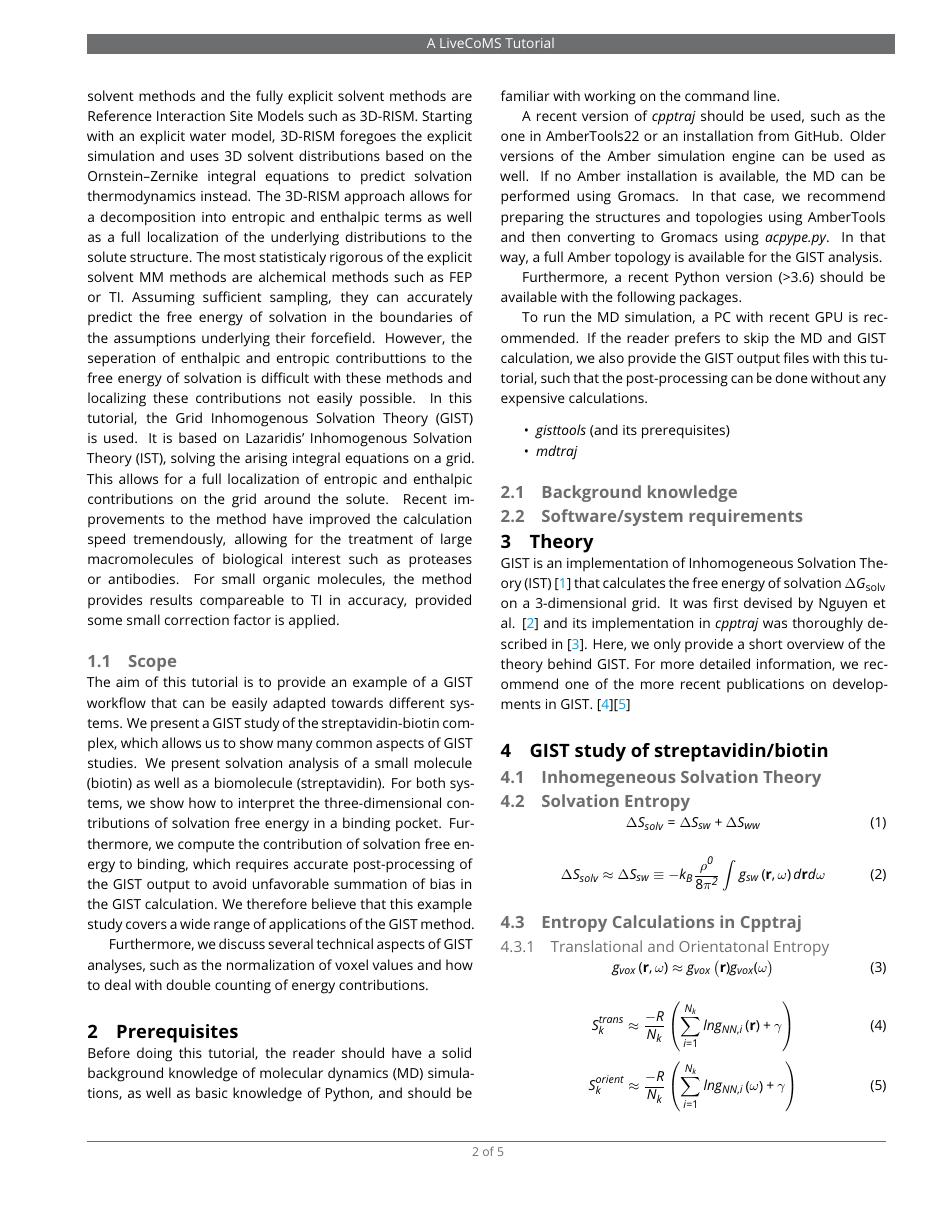
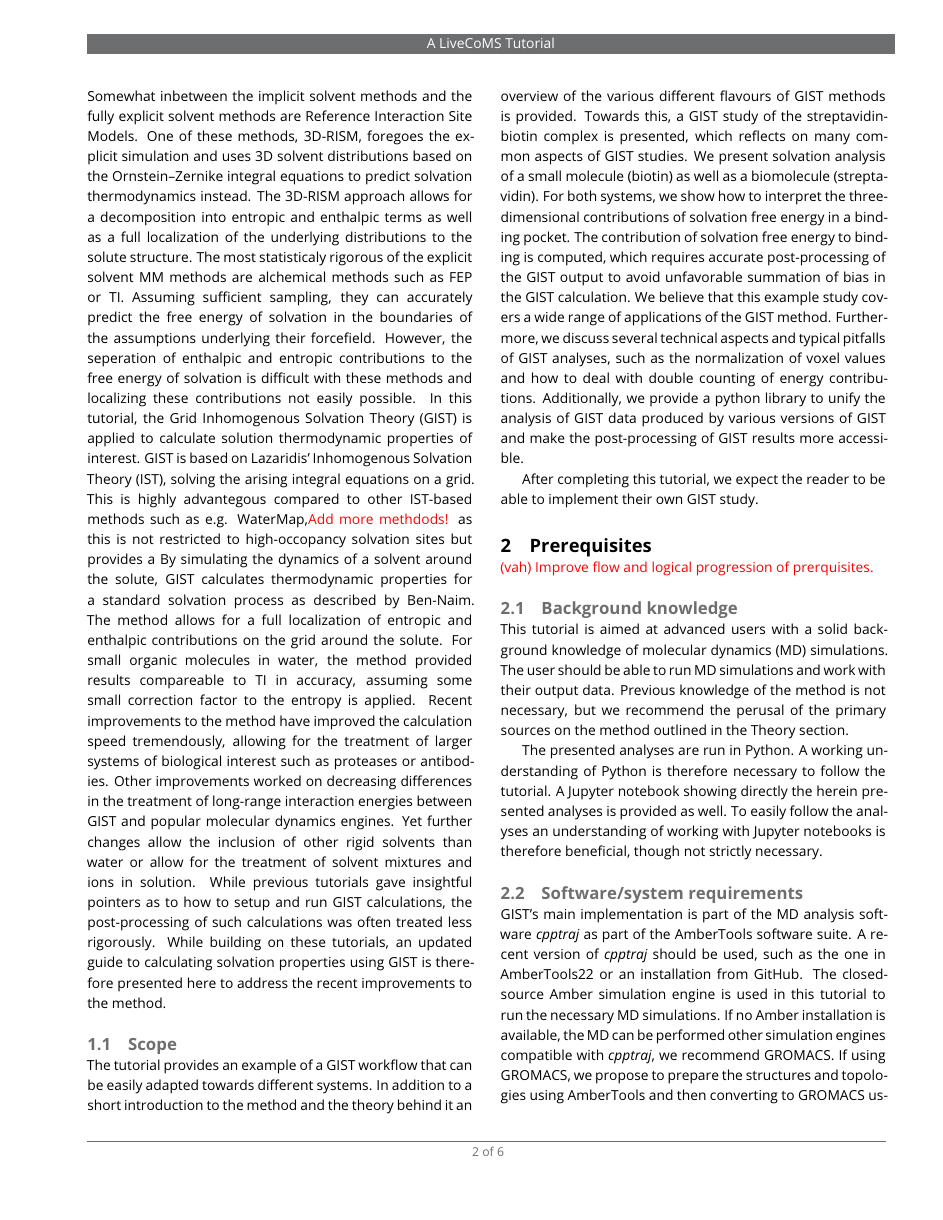
Before and after one commit to liedllab/gist-tutorial, a LaTeX document (manuscript/manuscript.tex): page 2 of 5 before the commit and page 2 of 6 after it. Compiled offline with pdfLaTeX.

Commit message:
Finish first draft of introduction
- Reorganize Scope/Requirements section
- Add some Remarks here and there
- Fix some typos

```diff
--- a/manuscript/manuscript.tex
+++ b/manuscript/manuscript.tex
@@ -135,10 +133,20 @@ This allows for the treatment of even large biological systems.
-Implicit solvent methods such as MM/PBSA  or MM/GBSA can quickly provide results for a large amount of supplied structures, but yield inaccurate results when compared to more rigorous explicit solvent methods. Somewhat inbetween the implicit solvent methods and the fully explicit solvent methods are Reference Interaction Site Models such as 3D-RISM.
-Starting with an explicit water model, 3D-RISM foregoes the explicit simulation and uses 3D solvent distributions based on the Ornstein--Zernike integral equations to predict solvation thermodynamics instead.
+Molecular mechanics based approaches describe the underlying PES through empirically fit force-fields, which reduce the computational demand of these calculations tremendously.
+This allows for the treatment of even large biological systems like fully solvated proteins.
+Implicit solvent methods such as MM/PBSA  or MM/GBSA can quickly provide results for a large amount of supplied structures, but yield inaccurate results when compared to more rigorous explicit solvent methods. Somewhat inbetween the implicit solvent methods and the fully explicit solvent methods are Reference Interaction Site Models. One of these methods, 3D-RISM, foregoes the explicit simulation and uses 3D solvent distributions based on the Ornstein--Zernike integral equations to predict solvation thermodynamics instead.
 The 3D-RISM approach allows for a decomposition into entropic and enthalpic terms as well as a full localization of the underlying distributions to the solute structure.
 The most statisticaly rigorous of the explicit solvent MM methods are alchemical methods such as FEP or TI.
 Assuming sufficient sampling, they can accurately predict the free energy of solvation in the boundaries of the assumptions underlying their forcefield.
-However, the seperation of enthalpic and entropic contributtions to the free energy of solvation is difficult with these methods and localizing these contributions not easily possible.
-In this tutorial, the Grid Inhomogenous Solvation Theory (GIST) is used. It is based on Lazaridis' Inhomogenous Solvation Theory (IST), solving the arising integral equations on a grid. This allows for a full localization of entropic and enthalpic contributions on the grid around the solute. Recent improvements to the method have improved the calculation speed tremendously, allowing for the treatment of large macromolecules of biological interest such as proteases or antibodies. For small organic molecules, the method provides results compareable to TI in accuracy, provided some small correction factor is applied.
+However, the seperation of enthalpic and entropic contributions to the free energy of solvation is difficult with these methods and localizing these contributions not easily possible.
+In this tutorial, the Grid Inhomogenous Solvation Theory (GIST) is applied to calculate solution thermodynamic properties of interest.
+GIST is based on Lazaridis' Inhomogenous Solvation Theory (IST), solving the arising integral equations on a grid.
+This is highly advantegous compared to other IST-based methods such as e.g. WaterMap,\todo{Add more methdods!} as this is not restricted to high-occopancy solvation sites but provides a
+By simulating the dynamics of a solvent around the solute, GIST calculates thermodynamic properties for a standard solvation process as described by Ben-Naim.
+The method allows for a full localization of entropic and enthalpic contributions on the grid around the solute.
+For small organic molecules in water, the method provided results compareable to TI in accuracy, assuming some small correction factor to the entropy is applied.
+Recent improvements to the method have improved the calculation speed tremendously, allowing for the treatment of larger systems of biological interest such as proteases or antibodies.
+Other improvements worked on decreasing differences in the treatment of long-range interaction energies between GIST and popular molecular dynamics engines.
+Yet further changes allow the inclusion of other rigid solvents than water or allow for the treatment of solvent mixtures and ions in solution.
+While previous tutorials gave insightful pointers as to how to setup and run GIST calculations, the post-processing of such calculations was often treated less rigorously. While building on these tutorials, an updated guide to calculating solvation properties using GIST is therefore presented here to address the recent improvements to the method.
 
 %Here you would explain what problem you are tackling and briefly motivate your work.
 %
@@ -149,45 +157,53 @@ In this tutorial, the Grid Inhomogenous Solvation Theory (GIST) is used. It is b
 %Additionally, for well-formatted manuscripts, we recommend that you let LaTeX handle figure/table placement for you as much as possible, so please avoid specifying strenuous float instructions like `[h!]` and `[H]` as much as possible.
 
 \subsection{Scope}
-The aim of this tutorial is to provide an example of a GIST workflow that can be easily adapted towards different systems.
-We present a GIST study of the streptavidin-biotin complex, which allows us to show many common aspects of GIST studies.
+
+The tutorial provides an example of a GIST workflow that can be easily adapted towards different systems.
+In addition to a short introduction to the method and the theory behind it an overview of the various different flavours of GIST methods is provided.
+Towards this, a GIST study of the streptavidin-biotin complex is presented, which reflects on many common aspects of GIST studies.
 We present solvation analysis of a small molecule (biotin) as well as a biomolecule (streptavidin).
 For both systems, we show how to interpret the three-dimensional contributions of solvation free energy in a binding pocket.
-Furthermore, we compute the contribution of solvation free energy to binding, which requires accurate post-processing of the GIST output to avoid unfavorable summation of bias in the GIST calculation.
-We therefore believe that this example study covers a wide range of applications of the GIST method.
+The contribution of solvation free energy to binding is computed, which requires accurate post-processing of the GIST output to avoid unfavorable summation of bias in the GIST calculation.
+We believe that this example study covers a wide range of applications of the GIST method.
+Furthermore, we discuss several technical aspects  and typical pitfalls of GIST analyses, such as the normalization of voxel values and how to deal with double counting of energy contributions.
+Additionally, we provide a python library to unify the analysis of GIST data produced by various versions of GIST and make the post-processing of GIST results more accessible.
 
-Furthermore, we discuss several technical aspects of GIST analyses, such as the normalization of voxel values and how to deal with double counting of energy contributions.
+After completing this tutorial, we expect the reader to be able to implement their own GIST study.
+
 %Tutorials should endeavor to cover the specific task at hand, and also highlight how the steps might need to be modified (or additional care might need to be taken at particular points) to handle more general cases.
 %
 %The scope of the tutorial, as well as the expected proficiencies / outcomes for researchers who complete the tutorial, should be clearly defined.
 %This will often happen in a specific section or subsection in the article itself.
 
 \section{Prerequisites}
-Before doing this tutorial, the reader should have a solid background knowledge of molecular dynamics (MD) simulations, as well as basic knowledge of Python, and should be familiar with working on the command line.
+\todo{ (vah)  Improve flow and logical progression of prerquisites.}
 
+%Here you would identify prerequisites/background knowledge that are assumed by your work, as well as any software/license requirements.
+
+\subsection{Background knowledge}
+This tutorial is aimed at advanced users with a solid background knowledge of molecular dynamics (MD) simulations. The user should be able to run MD simulations and work with their output data.
+Previous knowledge of the method is not necessary, but we recommend the perusal of the primary sources on the method outlined in the Theory section.
+
+The presented analyses are run in Python.
+A working understanding of Python is therefore necessary to follow the tutorial.
+A Jupyter notebook showing directly the herein presented analyses is provided as well.
+To easily follow the analyses an understanding of working with Jupyter notebooks is therefore beneficial, though not strictly necessary.
+
+\subsection{Software/system requirements}
+%Tutorials should clearly define what system and/or software requirements the researcher will need to complete the tutorial (e.g., VMD version 1.9 or newer, AMBER, etc.). Tutorials requiring specific software packages must provide instructions and files for the referenced version of the software.
+GIST's main implementation is part of the MD analysis software \software{cpptraj} as part of the AmberTools software suite.
 A recent version of \software{cpptraj} should be used, such as the one in AmberTools22 or an installation from GitHub.
-Older versions of the Amber simulation engine can be used as well.
-If no Amber installation is available, the MD can be performed using Gromacs.
-In that case, we recommend preparing the structures and topologies using AmberTools and then converting to Gromacs using \software{acpype.py}.
+The closed-source Amber simulation engine is used in this tutorial to run the necessary MD simulations.
+If no Amber installation is available, the MD can be performed other simulation engines compatible with \software{cpptraj}, we recommend GROMACS.
+If using GROMACS, we propose to prepare the structures and topologies using AmberTools and then converting to GROMACS using \software{acpype.py}.
 In that way, a full Amber topology is available for the GIST analysis.
 
 Furthermore, a recent Python version (>3.6) should be available with the following packages.
-
-To run the MD simulation, a PC with recent GPU is recommended.
-If the reader prefers to skip the MD and GIST calculation, we also provide the GIST output files with this tutorial, such that the post-processing can be done without any expensive calculations.
-
 \begin{itemize}
 	\item \software{gisttools} (and its prerequisites)
 	\item \software{mdtraj}
 \end{itemize}
-%Here you would identify prerequisites/background knowledge that are assumed by your work, as well as any software/license requirements.
-
-\subsection{Background knowledge}
-%Tutorials should clearly define what concepts or abilities researchers will need to complete the tutorial (e.g., some proficiency in Python; experience with Jupyter notebooks; knowledge of classical MD; etc).
-
-\subsection{Software/system requirements}
-%Tutorials should clearly define what system and/or software requirements the researcher will need to complete the tutorial (e.g., VMD version 1.9 or newer, AMBER, etc.). Tutorials requiring specific software packages must provide instructions and files for the referenced version of the software.
-
+If the reader prefers to skip the MD and GIST calculation, we also provide the GIST output files with this tutorial, such that the post-processing can be done without any expensive calculations. A Jupyter notebook showing the herein presented analyses is provided as well, necessitating a current installation of Jupyter to run.
 
 
 \section{Theory}
```
Also changed, not shown: manuscript/manuscript.tex (8 more changed lines).
